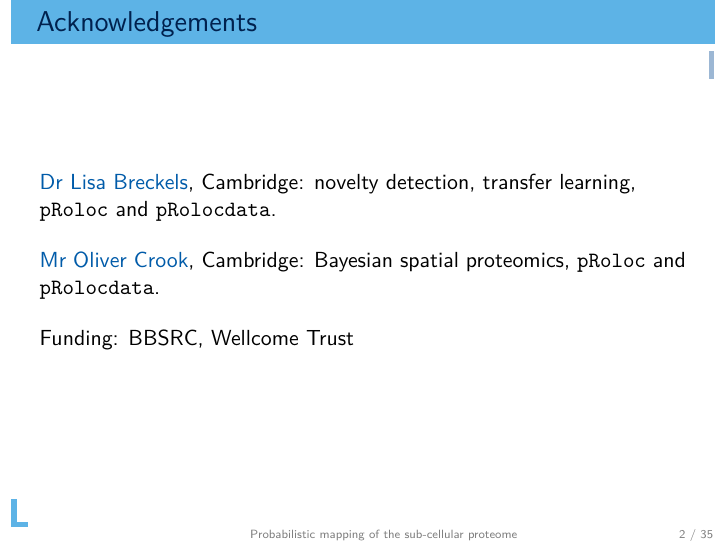
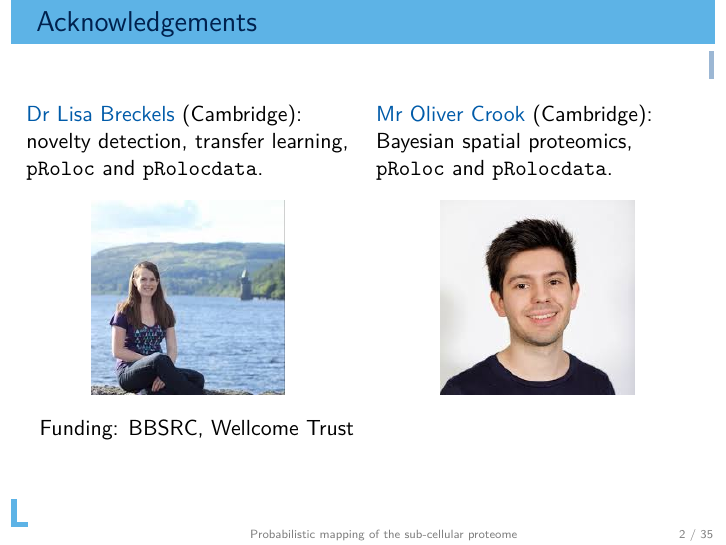
Before and after one commit to lgatto/2020_02_12_ABLS_Leuven, LaTeX slides (slides.tex): page 2 of 38. Compiled offline with pdfLaTeX.

Commit message:
add lms omc pictures

```diff
--- a/slides.tex
+++ b/slides.tex
@@ -104,18 +104,28 @@
 
 \begin{frame}{Acknowledgements}
 
+  \begin{columns}
+    \begin{column}{0.5\textwidth}
+      \textcolor{Blue}{Dr Lisa Breckels} (Cambridge): novelty
+      detection, transfer learning, \texttt{pRoloc} and
+      \texttt{pRolocdata}.\\
+      \begin{center}
+        \includegraphics[width=.6\linewidth]{figs/lms.jpg}
+      \end{center}
+    \end{column}
 
-\textcolor{Blue}{Dr Lisa Breckels}, Cambridge: novelty detection,
-transfer learning, \texttt{pRoloc} and \texttt{pRolocdata}.
+    \begin{column}{0.5\textwidth}
+      \textcolor{Blue}{Mr Oliver Crook} (Cambridge): Bayesian spatial
+      proteomics, \texttt{pRoloc} and \texttt{pRolocdata}.\\
+      \begin{center}
+        \includegraphics[width=.6\linewidth]{figs/omc.jpg}
+      \end{center}
+    \end{column}
+  \end{columns}
 
-\bigskip
+  \bigskip
 
-\textcolor{Blue}{Mr Oliver Crook}, Cambridge: Bayesian spatial
-proteomics, \texttt{pRoloc} and \texttt{pRolocdata}.
-
-\bigskip
-
-Funding: BBSRC, Wellcome Trust
+  Funding: BBSRC, Wellcome Trust
 
 \end{frame}
 
```
Also changed, not shown: figs/lms.jpg (added), figs/omc.jpg (added), slides.pdf.
